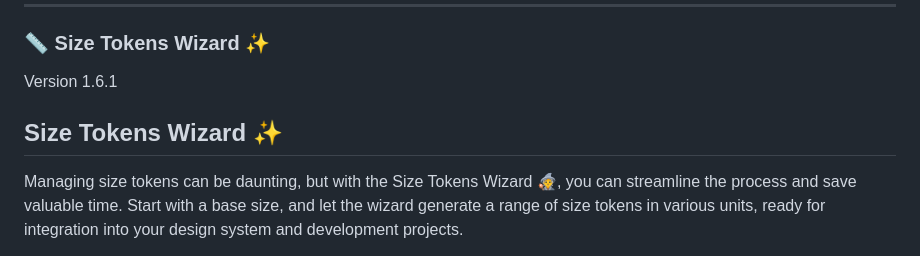
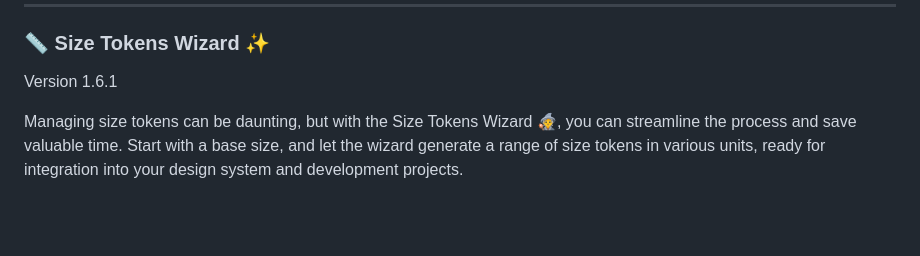
Before and after one commit to fulviabuonanno/design-tokens-wizards, a Markdown page: README.md, the part around the change. Drawn GitHub-style; blank space fills up the shorter version.

```diff
--- a/README.md
+++ b/README.md
@@ -149,8 +149,6 @@ Let the art of token crafting infuse your project with endless creativity—and
 ### 📏 **Size Tokens Wizard** ✨
 
 Version 1.6.1
-
-## Size Tokens Wizard ✨
 
 Managing size tokens can be daunting, but with the Size Tokens Wizard 🧙, you can streamline the process and save valuable time. Start with a base size, and let the wizard generate a range of size tokens in various units, ready for integration into your design system and development projects.
 
```
